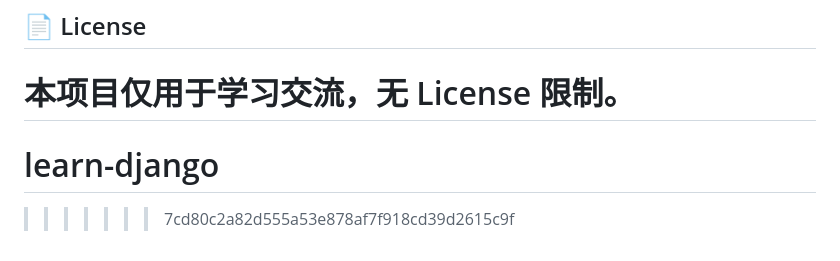
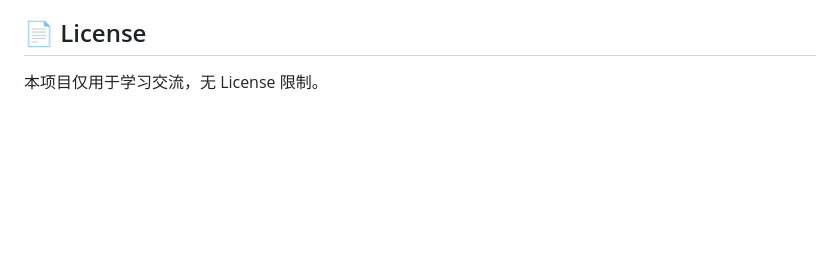
Before and after one commit to wangxinui/learn-django, a Markdown page: README.md, the part around the change. Drawn GitHub-style; blank space fills up the shorter version.

Commit message:
Clean up README by removing conflict markers
Removed unnecessary conflict markers from README.

```diff
--- a/README.md
+++ b/README.md
@@ -142,6 +142,3 @@ class Department(models.Model):
 ## 📄 License
 
 本项目仅用于学习交流，无 License 限制。
-=======
-# learn-django
->>>>>>> 7cd80c2a82d555a53e878af7f918cd39d2615c9f
```
